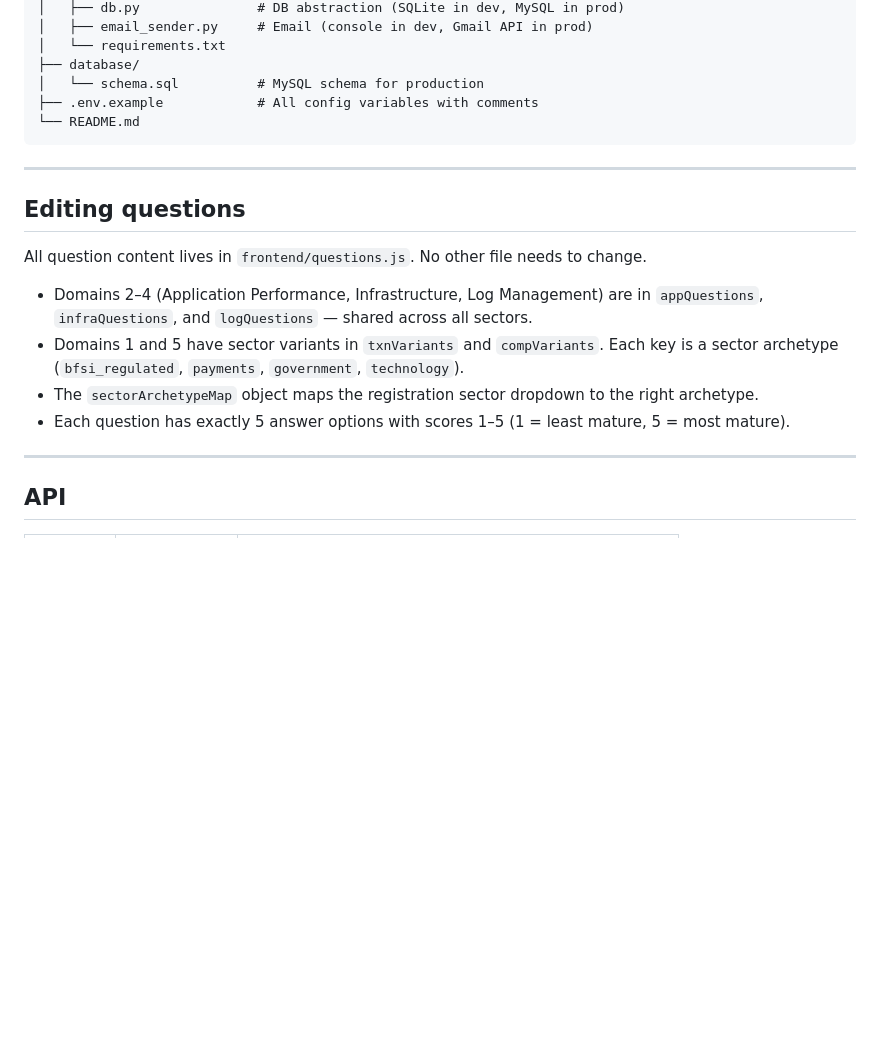
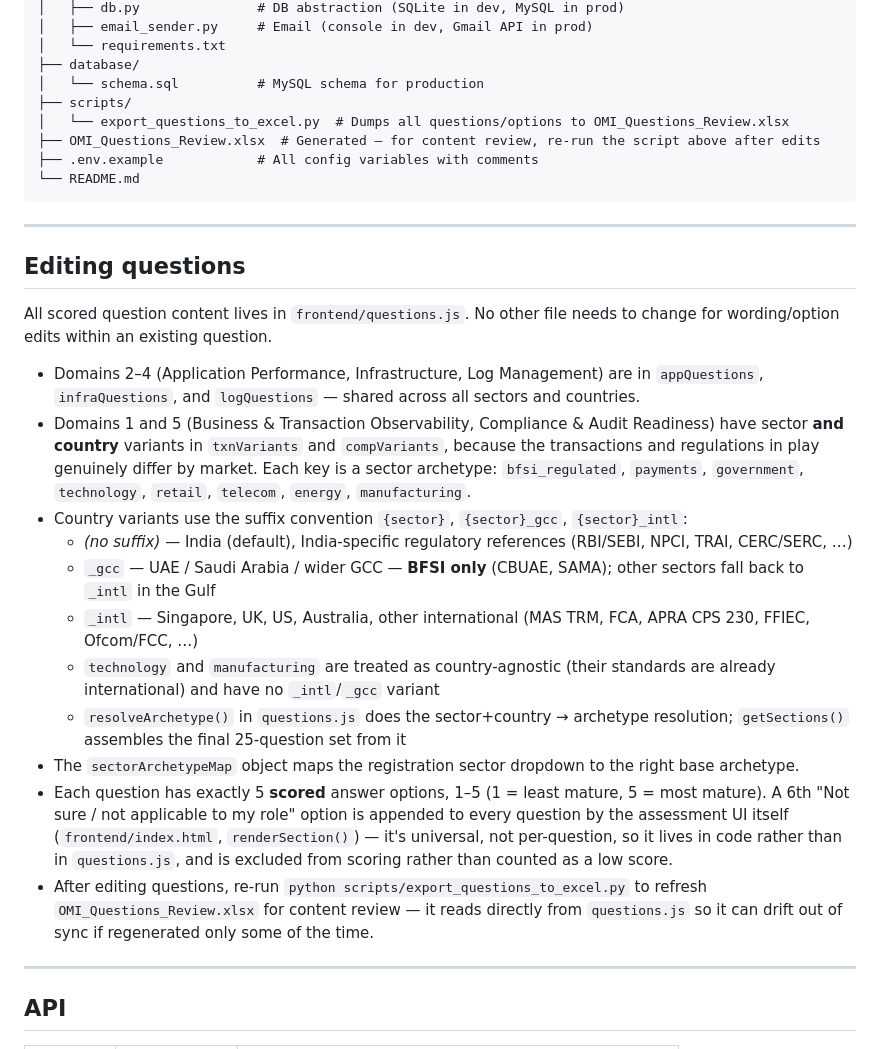
Before and after one commit to shrilekha/omi, a Markdown page: README.md, the part around the change. GitHub-like rendering; blank space fills up the shorter version.

Commit message:
Bring README's question-editing docs up to date
The archetype list, country-variant suffixes, and the 5-vs-6-option split
had all drifted from the code (retail/telecom/energy/manufacturing
archetypes and _gcc/_intl weren't documented; the doc still said "5
answer options" after the Not sure/N-A option was added in the UI).

Co-Authored-By: Claude Sonnet 5 <noreply@anthropic.com>

````diff
--- a/README.md
+++ b/README.md
@@ -111,6 +111,9 @@ OMI/
 │   └── requirements.txt
 ├── database/
 │   └── schema.sql          # MySQL schema for production
+├── scripts/
+│   └── export_questions_to_excel.py  # Dumps all questions/options to OMI_Questions_Review.xlsx
+├── OMI_Questions_Review.xlsx  # Generated — for content review, re-run the script above after edits
 ├── .env.example            # All config variables with comments
 └── README.md
 ```
@@ -119,12 +122,19 @@ OMI/
 
 ## Editing questions
 
-All question content lives in `frontend/questions.js`. No other file needs to change.
+All scored question content lives in `frontend/questions.js`. No other file needs to change for wording/option edits within an existing question.
 
-- Domains 2–4 (Application Performance, Infrastructure, Log Management) are in `appQuestions`, `infraQuestions`, and `logQuestions` — shared across all sectors.
-- Domains 1 and 5 have sector variants in `txnVariants` and `compVariants`. Each key is a sector archetype (`bfsi_regulated`, `payments`, `government`, `technology`).
-- The `sectorArchetypeMap` object maps the registration sector dropdown to the right archetype.
-- Each question has exactly 5 answer options with scores 1–5 (1 = least mature, 5 = most mature).
+- Domains 2–4 (Application Performance, Infrastructure, Log Management) are in `appQuestions`, `infraQuestions`, and `logQuestions` — shared across all sectors and countries.
+- Domains 1 and 5 (Business & Transaction Observability, Compliance & Audit Readiness) have sector **and country** variants in `txnVariants` and `compVariants`, because the transactions and regulations in play genuinely differ by market. Each key is a sector archetype: `bfsi_regulated`, `payments`, `government`, `technology`, `retail`, `telecom`, `energy`, `manufacturing`.
+- Country variants use the suffix convention `{sector}`, `{sector}_gcc`, `{sector}_intl`:
+  - *(no suffix)* — India (default), India-specific regulatory references (RBI/SEBI, NPCI, TRAI, CERC/SERC, …)
+  - `_gcc` — UAE / Saudi Arabia / wider GCC — **BFSI only** (CBUAE, SAMA); other sectors fall back to `_intl` in the Gulf
+  - `_intl` — Singapore, UK, US, Australia, other international (MAS TRM, FCA, APRA CPS 230, FFIEC, Ofcom/FCC, …)
+  - `technology` and `manufacturing` are treated as country-agnostic (their standards are already international) and have no `_intl`/`_gcc` variant
+  - `resolveArchetype()` in `questions.js` does the sector+country → archetype resolution; `getSections()` assembles the final 25-question set from it
+- The `sectorArchetypeMap` object maps the registration sector dropdown to the right base archetype.
+- Each question has exactly 5 **scored** answer options, 1–5 (1 = least mature, 5 = most mature). A 6th "Not sure / not applicable to my role" option is appended to every question by the assessment UI itself (`frontend/index.html`, `renderSection()`) — it's universal, not per-question, so it lives in code rather than in `questions.js`, and is excluded from scoring rather than counted as a low score.
+- After editing questions, re-run `python scripts/export_questions_to_excel.py` to refresh `OMI_Questions_Review.xlsx` for content review — it reads directly from `questions.js` so it can drift out of sync if regenerated only some of the time.
 
 ---
 
````
